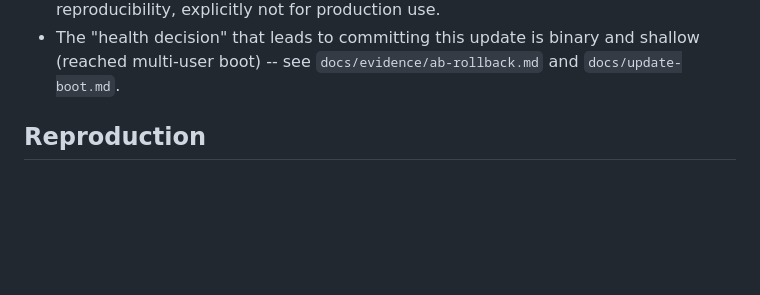
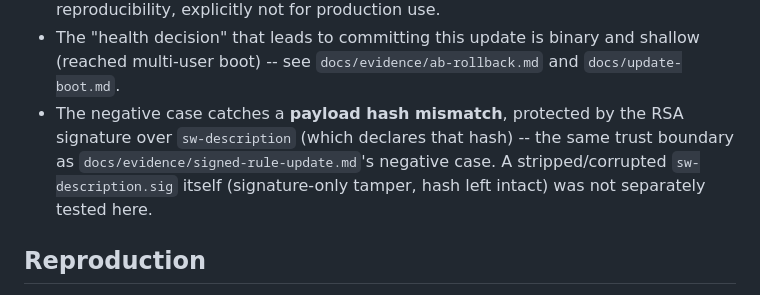
Before and after one commit to justembed-labs/meta-justembed-security, a Markdown page: docs/evidence/signed-ab-update.md, the part around one of its changes. Rendered like a GitHub page; blank space fills up the shorter version.

```diff
--- a/docs/evidence/signed-ab-update.md
+++ b/docs/evidence/signed-ab-update.md
@@ -87,6 +112,12 @@ output from the real test run.
 - The "health decision" that leads to committing this update is
   binary and shallow (reached multi-user boot) -- see
   `docs/evidence/ab-rollback.md` and `docs/update-boot.md`.
+- The negative case catches a **payload hash mismatch**, protected by
+  the RSA signature over `sw-description` (which declares that hash)
+  -- the same trust boundary as `docs/evidence/signed-rule-update.md`'s
+  negative case. A stripped/corrupted `sw-description.sig` itself
+  (signature-only tamper, hash left intact) was not separately tested
+  here.
 
 ## Reproduction
 
```
Also changed, not shown: other parts of docs/evidence/signed-ab-update.md (+35 -10 lines).
